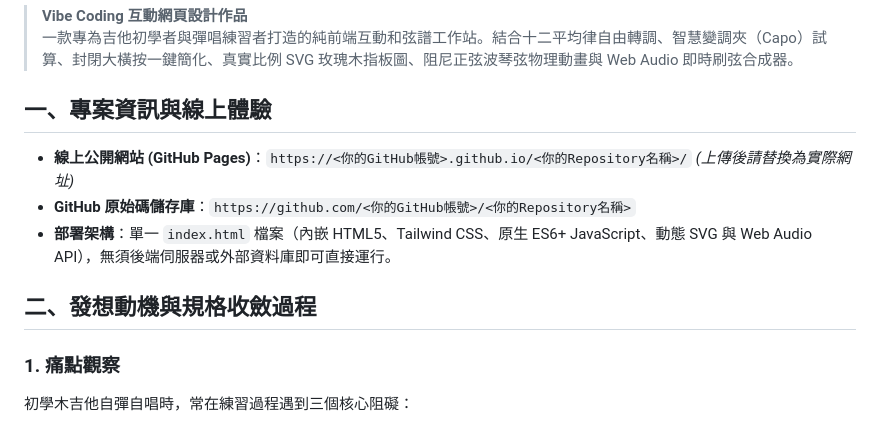
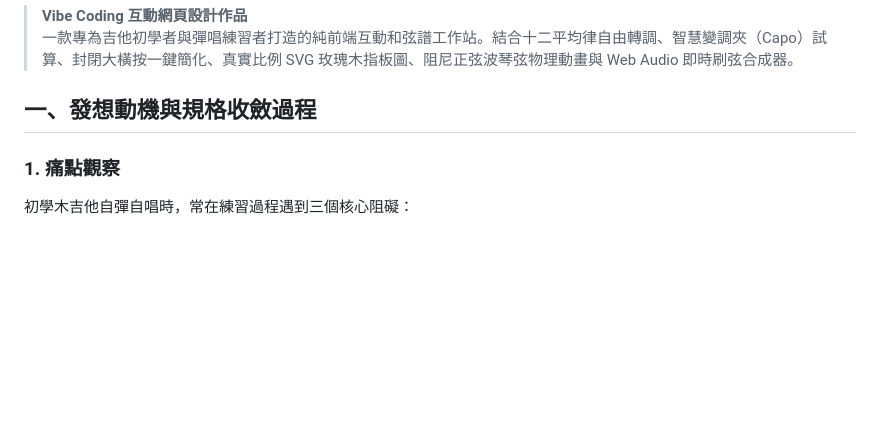
Before and after one commit to irisrrrr/chordflow, a Markdown page: readme.md, the part around the change. GitHub-like rendering; blank space fills up the shorter version.

```diff
--- a/readme.md
+++ b/readme.md
@@ -3,13 +3,7 @@
 > **Vibe Coding 互動網頁設計作品**
 > 一款專為吉他初學者與彈唱練習者打造的純前端互動和弦譜工作站。結合十二平均律自由轉調、智慧變調夾（Capo）試算、封閉大橫按一鍵簡化、真實比例 SVG 玫瑰木指板圖、阻尼正弦波琴弦物理動畫與 Web Audio 即時刷弦合成器。
 
-## 一、專案資訊與線上體驗
-
-* **線上公開網站 (GitHub Pages)**：`https://<你的GitHub帳號>.github.io/<你的Repository名稱>/` *(上傳後請替換為實際網址)*
-* **GitHub 原始碼儲存庫**：`https://github.com/<你的GitHub帳號>/<你的Repository名稱>`
-* **部署架構**：單一 `index.html` 檔案（內嵌 HTML5、Tailwind CSS、原生 ES6+ JavaScript、動態 SVG 與 Web Audio API），無須後端伺服器或外部資料庫即可直接運行。
-
-## 二、發想動機與規格收斂過程
+## 一、發想動機與規格收斂過程
 
 ### 1. 痛點觀察
 初學木吉他自彈自唱時，常在練習過程遇到三個核心阻礙：
```
